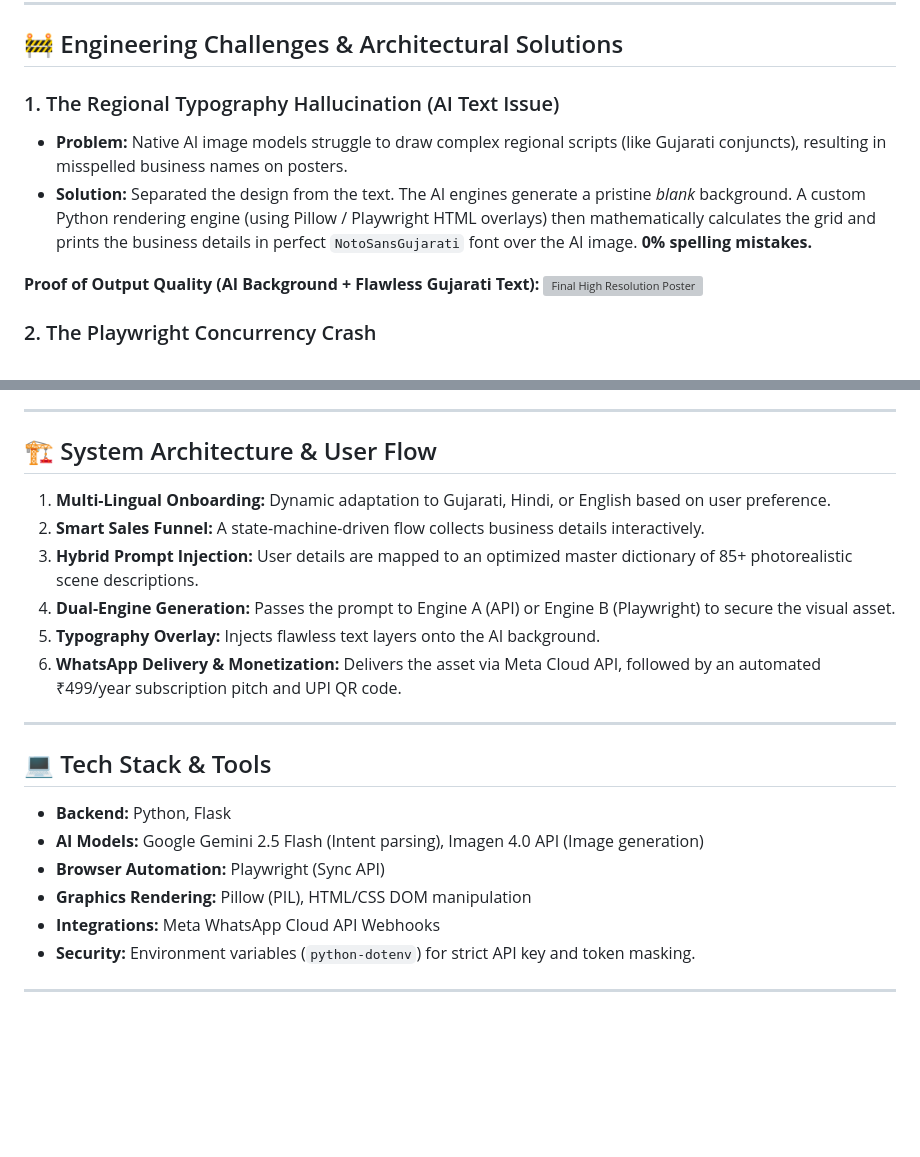
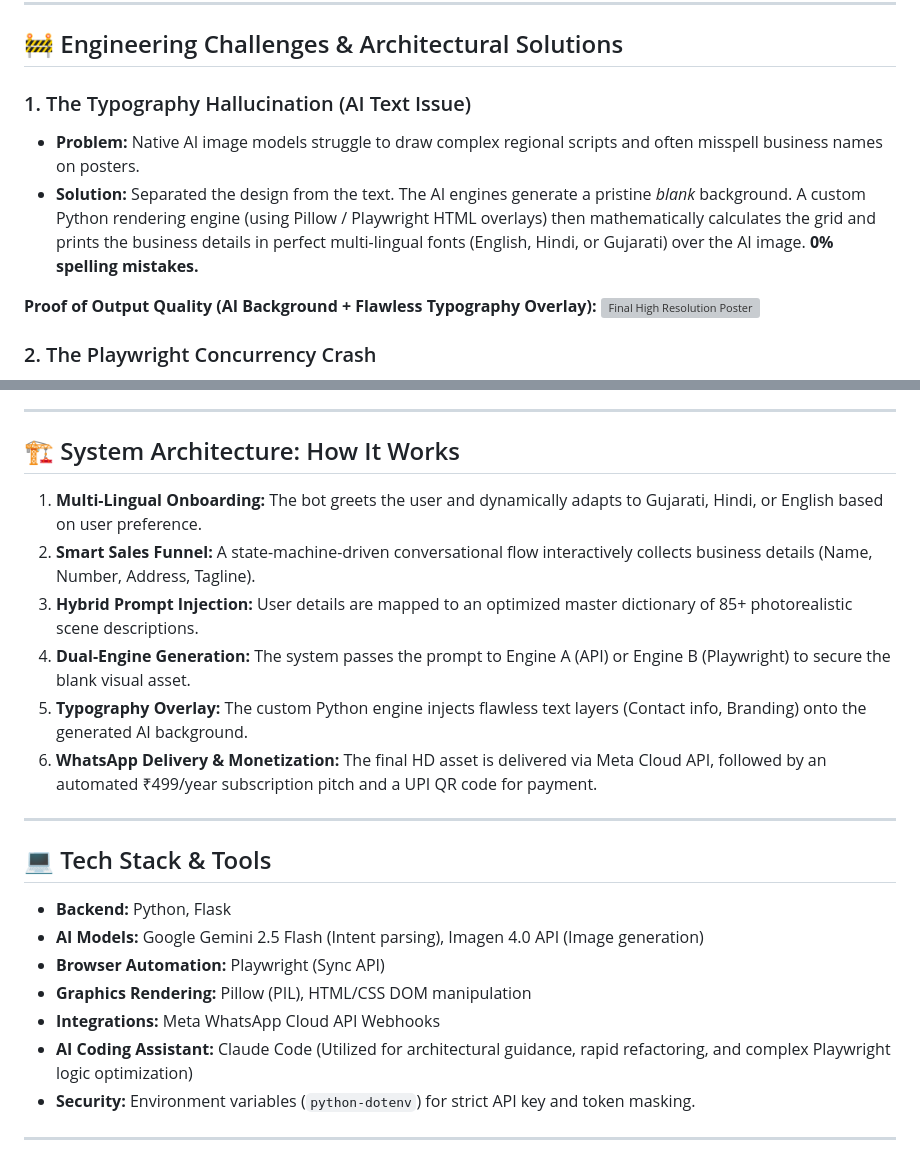
Before and after one commit to rvmakvana1/python-ai-automation-projects, a Markdown page: WhatsApp-AI-Agency-Bot/README.md, 2 parts joined by grey strips. Rendered like a GitHub page; blank space fills up the shorter version; grey boxes are pictures that could not be loaded.

```diff
--- a/WhatsApp-AI-Agency-Bot/README.md
+++ b/WhatsApp-AI-Agency-Bot/README.md
@@ -28,11 +28,11 @@ Relying on a single point of failure is dangerous in production. This bot implem
 
 ## 🚧 Engineering Challenges & Architectural Solutions
 
-### 1. The Regional Typography Hallucination (AI Text Issue)
-* **Problem:** Native AI image models struggle to draw complex regional scripts (like Gujarati conjuncts), resulting in misspelled business names on posters.
-* **Solution:** Separated the design from the text. The AI engines generate a pristine *blank* background. A custom Python rendering engine (using Pillow / Playwright HTML overlays) then mathematically calculates the grid and prints the business details in perfect `NotoSansGujarati` font over the AI image. **0% spelling mistakes.**
+### 1. The Typography Hallucination (AI Text Issue)
+* **Problem:** Native AI image models struggle to draw complex regional scripts and often misspell business names on posters.
+* **Solution:** Separated the design from the text. The AI engines generate a pristine *blank* background. A custom Python rendering engine (using Pillow / Playwright HTML overlays) then mathematically calculates the grid and prints the business details in perfect multi-lingual fonts (English, Hindi, or Gujarati) over the AI image. **0% spelling mistakes.**
 
-**Proof of Output Quality (AI Background + Flawless Gujarati Text):**
+**Proof of Output Quality (AI Background + Flawless Typography Overlay):**
 ![Final High Resolution Poster](4_final_poster_hd.png)
 
 ### 2. The Playwright Concurrency Crash
@@ -49,13 +49,13 @@ Relying on a single point of failure is dangerous in production. This bot implem
 
 ---
 
-## 🏗️ System Architecture & User Flow
-1.  **Multi-Lingual Onboarding:** Dynamic adaptation to Gujarati, Hindi, or English based on user preference.
-2.  **Smart Sales Funnel:** A state-machine-driven flow collects business details interactively.
+## 🏗️ System Architecture: How It Works
+1.  **Multi-Lingual Onboarding:** The bot greets the user and dynamically adapts to Gujarati, Hindi, or English based on user preference.
+2.  **Smart Sales Funnel:** A state-machine-driven conversational flow interactively collects business details (Name, Number, Address, Tagline).
 3.  **Hybrid Prompt Injection:** User details are mapped to an optimized master dictionary of 85+ photorealistic scene descriptions.
-4.  **Dual-Engine Generation:** Passes the prompt to Engine A (API) or Engine B (Playwright) to secure the visual asset.
-5.  **Typography Overlay:** Injects flawless text layers onto the AI background.
-6.  **WhatsApp Delivery & Monetization:** Delivers the asset via Meta Cloud API, followed by an automated ₹499/year subscription pitch and UPI QR code.
+4.  **Dual-Engine Generation:** The system passes the prompt to Engine A (API) or Engine B (Playwright) to secure the blank visual asset.
+5.  **Typography Overlay:** The custom Python engine injects flawless text layers (Contact info, Branding) onto the generated AI background.
+6.  **WhatsApp Delivery & Monetization:** The final HD asset is delivered via Meta Cloud API, followed by an automated ₹499/year subscription pitch and a UPI QR code for payment.
 
 ---
 
@@ -65,6 +65,7 @@ Relying on a single point of failure is dangerous in production. This bot implem
 * **Browser Automation:** Playwright (Sync API)
 * **Graphics Rendering:** Pillow (PIL), HTML/CSS DOM manipulation
 * **Integrations:** Meta WhatsApp Cloud API Webhooks
+* **AI Coding Assistant:** Claude Code (Utilized for architectural guidance, rapid refactoring, and complex Playwright logic optimization)
 * **Security:** Environment variables (`python-dotenv`) for strict API key and token masking.
 
 ---
```
